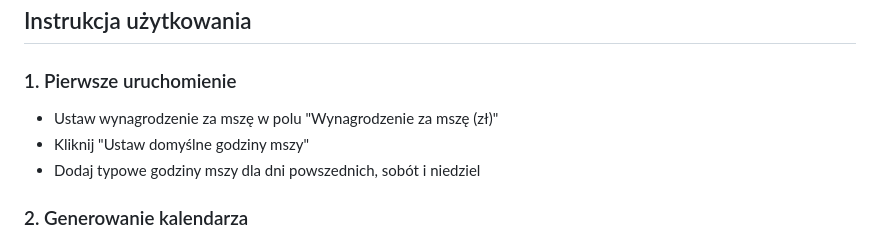
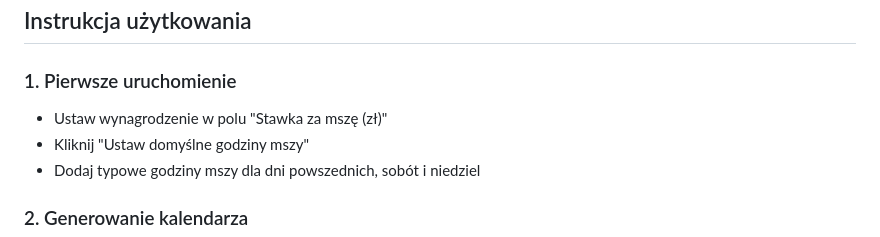
Before and after one commit to igor1516/Grafik-Msze, a Markdown page: README.md, the part around the change. GitHub-like rendering.

```diff
--- a/README.md
+++ b/README.md
@@ -90,7 +90,7 @@ php -S localhost:8000
 ## Instrukcja użytkowania
 
 ### 1. Pierwsze uruchomienie
-- Ustaw wynagrodzenie za mszę w polu "Wynagrodzenie za mszę (zł)"
+- Ustaw wynagrodzenie w polu "Stawka za mszę (zł)"
 - Kliknij "Ustaw domyślne godziny mszy"
 - Dodaj typowe godziny mszy dla dni powszednich, sobót i niedziel
 
```
